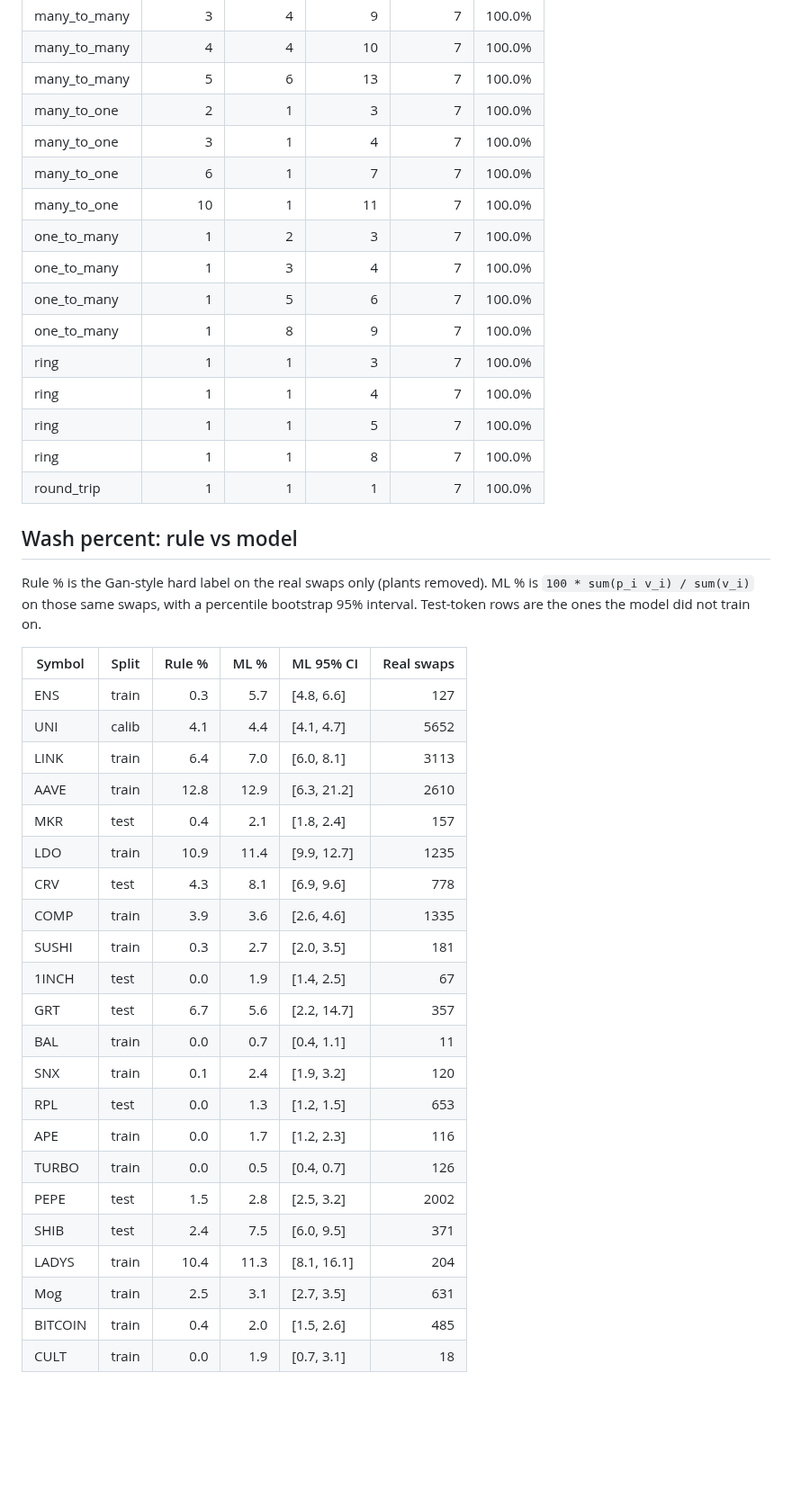
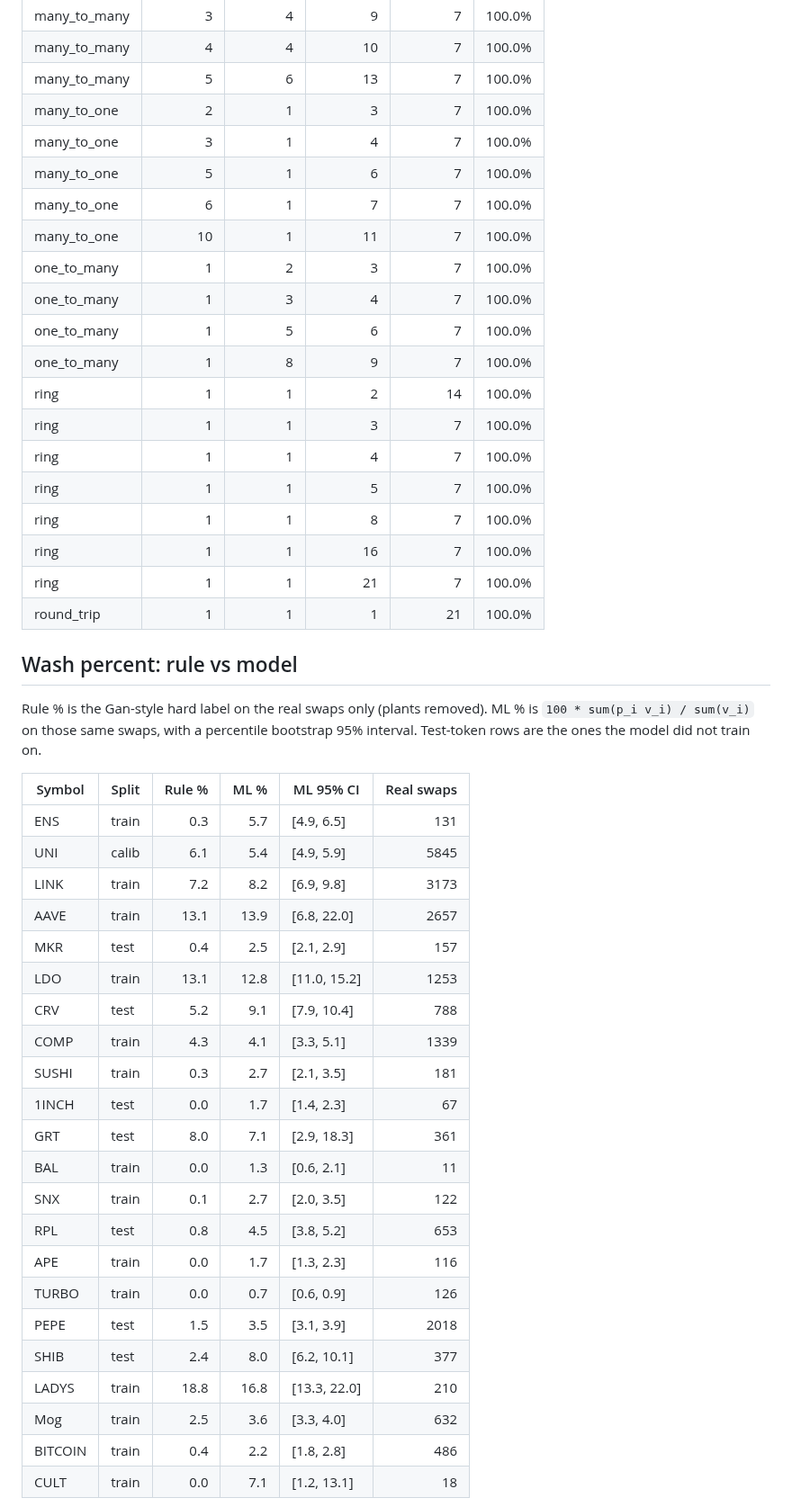
Before and after one commit to JasonMichalas/uniswap-wash-detector, a Markdown page: docs/evaluation.md, the part around one of its changes. Shown at 90% size. Drawn GitHub-style; blank space fills up the shorter version.

```diff
--- a/docs/evaluation.md
+++ b/docs/evaluation.md
@@ -100,17 +129,21 @@ Group-level recall: a planted group counts as caught when at least half of its s
 | many_to_many | 5 | 6 | 13 | 7 | 100.0% |
 | many_to_one | 2 | 1 | 3 | 7 | 100.0% |
 | many_to_one | 3 | 1 | 4 | 7 | 100.0% |
+| many_to_one | 5 | 1 | 6 | 7 | 100.0% |
 | many_to_one | 6 | 1 | 7 | 7 | 100.0% |
 | many_to_one | 10 | 1 | 11 | 7 | 100.0% |
 | one_to_many | 1 | 2 | 3 | 7 | 100.0% |
 | one_to_many | 1 | 3 | 4 | 7 | 100.0% |
 | one_to_many | 1 | 5 | 6 | 7 | 100.0% |
 | one_to_many | 1 | 8 | 9 | 7 | 100.0% |
+| ring | 1 | 1 | 2 | 14 | 100.0% |
 | ring | 1 | 1 | 3 | 7 | 100.0% |
 | ring | 1 | 1 | 4 | 7 | 100.0% |
 | ring | 1 | 1 | 5 | 7 | 100.0% |
 | ring | 1 | 1 | 8 | 7 | 100.0% |
-| round_trip | 1 | 1 | 1 | 7 | 100.0% |
+| ring | 1 | 1 | 16 | 7 | 100.0% |
+| ring | 1 | 1 | 21 | 7 | 100.0% |
+| round_trip | 1 | 1 | 1 | 21 | 100.0% |
 
 ## Wash percent: rule vs model
 
@@ -118,28 +151,28 @@ Rule % is the Gan-style hard label on the real swaps only (plants removed). ML %
 
 | Symbol | Split | Rule % | ML % | ML 95% CI | Real swaps |
 |---|---|---:|---:|---|---:|
-| ENS | train | 0.3 | 5.7 | [4.8, 6.6] | 127 |
-| UNI | calib | 4.1 | 4.4 | [4.1, 4.7] | 5652 |
-| LINK | train | 6.4 | 7.0 | [6.0, 8.1] | 3113 |
-| AAVE | train | 12.8 | 12.9 | [6.3, 21.2] | 2610 |
-| MKR | test | 0.4 | 2.1 | [1.8, 2.4] | 157 |
-| LDO | train | 10.9 | 11.4 | [9.9, 12.7] | 1235 |
-| CRV | test | 4.3 | 8.1 | [6.9, 9.6] | 778 |
-| COMP | train | 3.9 | 3.6 | [2.6, 4.6] | 1335 |
-| SUSHI | train | 0.3 | 2.7 | [2.0, 3.5] | 181 |
-| 1INCH | test | 0.0 | 1.9 | [1.4, 2.5] | 67 |
-| GRT | test | 6.7 | 5.6 | [2.2, 14.7] | 357 |
-| BAL | train | 0.0 | 0.7 | [0.4, 1.1] | 11 |
-| SNX | train | 0.1 | 2.4 | [1.9, 3.2] | 120 |
-| RPL | test | 0.0 | 1.3 | [1.2, 1.5] | 653 |
-| APE | train | 0.0 | 1.7 | [1.2, 2.3] | 116 |
-| TURBO | train | 0.0 | 0.5 | [0.4, 0.7] | 126 |
-| PEPE | test | 1.5 | 2.8 | [2.5, 3.2] | 2002 |
-| SHIB | test | 2.4 | 7.5 | [6.0, 9.5] | 371 |
-| LADYS | train | 10.4 | 11.3 | [8.1, 16.1] | 204 |
-| Mog | train | 2.5 | 3.1 | [2.7, 3.5] | 631 |
-| BITCOIN | train | 0.4 | 2.0 | [1.5, 2.6] | 485 |
-| CULT | train | 0.0 | 1.9 | [0.7, 3.1] | 18 |
+| ENS | train | 0.3 | 5.7 | [4.9, 6.5] | 131 |
+| UNI | calib | 6.1 | 5.4 | [4.9, 5.9] | 5845 |
+| LINK | train | 7.2 | 8.2 | [6.9, 9.8] | 3173 |
+| AAVE | train | 13.1 | 13.9 | [6.8, 22.0] | 2657 |
+| MKR | test | 0.4 | 2.5 | [2.1, 2.9] | 157 |
+| LDO | train | 13.1 | 12.8 | [11.0, 15.2] | 1253 |
+| CRV | test | 5.2 | 9.1 | [7.9, 10.4] | 788 |
+| COMP | train | 4.3 | 4.1 | [3.3, 5.1] | 1339 |
+| SUSHI | train | 0.3 | 2.7 | [2.1, 3.5] | 181 |
+| 1INCH | test | 0.0 | 1.7 | [1.4, 2.3] | 67 |
+| GRT | test | 8.0 | 7.1 | [2.9, 18.3] | 361 |
+| BAL | train | 0.0 | 1.3 | [0.6, 2.1] | 11 |
+| SNX | train | 0.1 | 2.7 | [2.0, 3.5] | 122 |
+| RPL | test | 0.8 | 4.5 | [3.8, 5.2] | 653 |
+| APE | train | 0.0 | 1.7 | [1.3, 2.3] | 116 |
+| TURBO | train | 0.0 | 0.7 | [0.6, 0.9] | 126 |
+| PEPE | test | 1.5 | 3.5 | [3.1, 3.9] | 2018 |
+| SHIB | test | 2.4 | 8.0 | [6.2, 10.1] | 377 |
+| LADYS | train | 18.8 | 16.8 | [13.3, 22.0] | 210 |
+| Mog | train | 2.5 | 3.6 | [3.3, 4.0] | 632 |
+| BITCOIN | train | 0.4 | 2.2 | [1.8, 2.8] | 486 |
+| CULT | train | 0.0 | 7.1 | [1.2, 13.1] | 18 |
 
 ![Rule vs ML wash percent](figures/wash_percent_comparison.png)
 
```
Also changed, not shown: other parts of docs/evaluation.md (+58 -29 lines), docs/figures/pr_curve.png, docs/figures/wash_percent_comparison.png, 5 other files.
